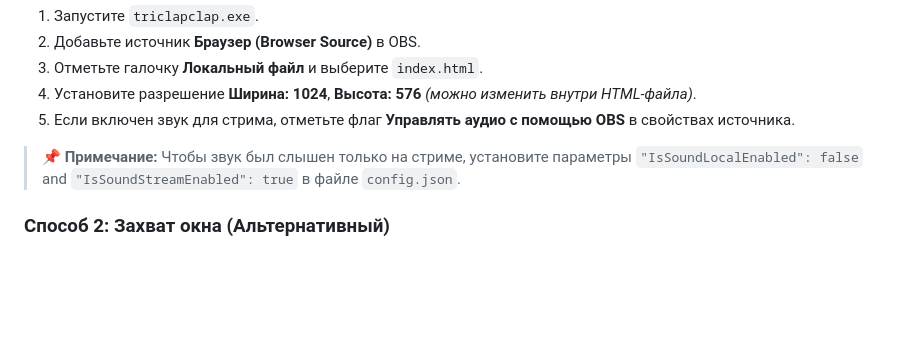
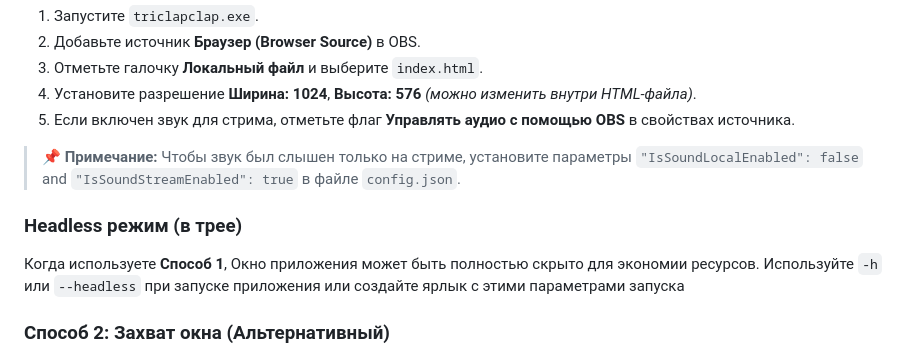
Before and after one commit to Shxvi/TriClapClap, a Markdown page: readme_ru.md, the part around the change. Drawn GitHub-style; blank space fills up the shorter version.

```diff
--- a/readme_ru.md
+++ b/readme_ru.md
@@ -23,6 +23,9 @@
 
 > 📌 **Примечание:** Чтобы звук был слышен только на стриме, установите параметры `"IsSoundLocalEnabled": false` and `"IsSoundStreamEnabled": true` в файле `config.json`.
 
+### Headless режим (в трее)
+Когда используете **Способ 1**, Окно приложения может быть полностью скрыто для экономии ресурсов. Используйте `-h` или `--headless` при запуске приложения или создайте ярлык с этими параметрами запуска
+
 ### Способ 2: Захват окна (Альтернативный)
 1. Запустите `triclapclap.exe`.
 2. Добавьте источник **Захват окна** в OBS.
```
